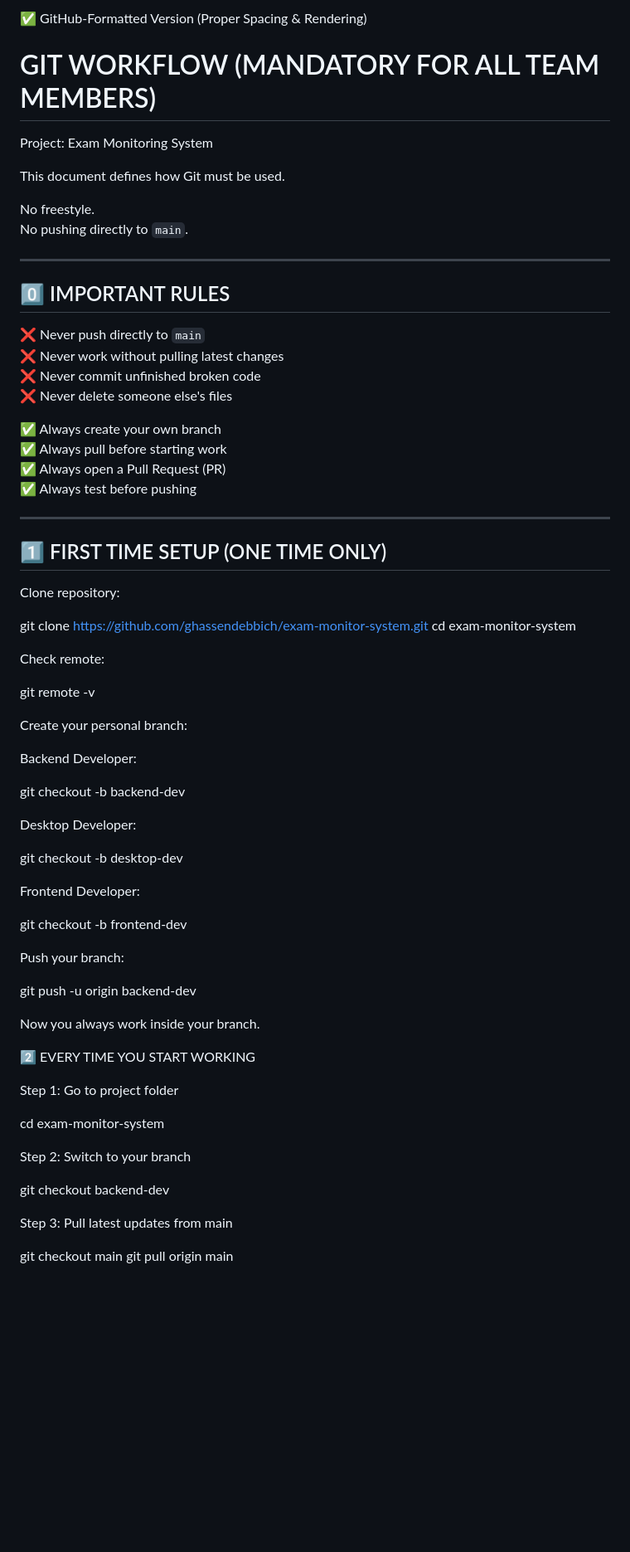
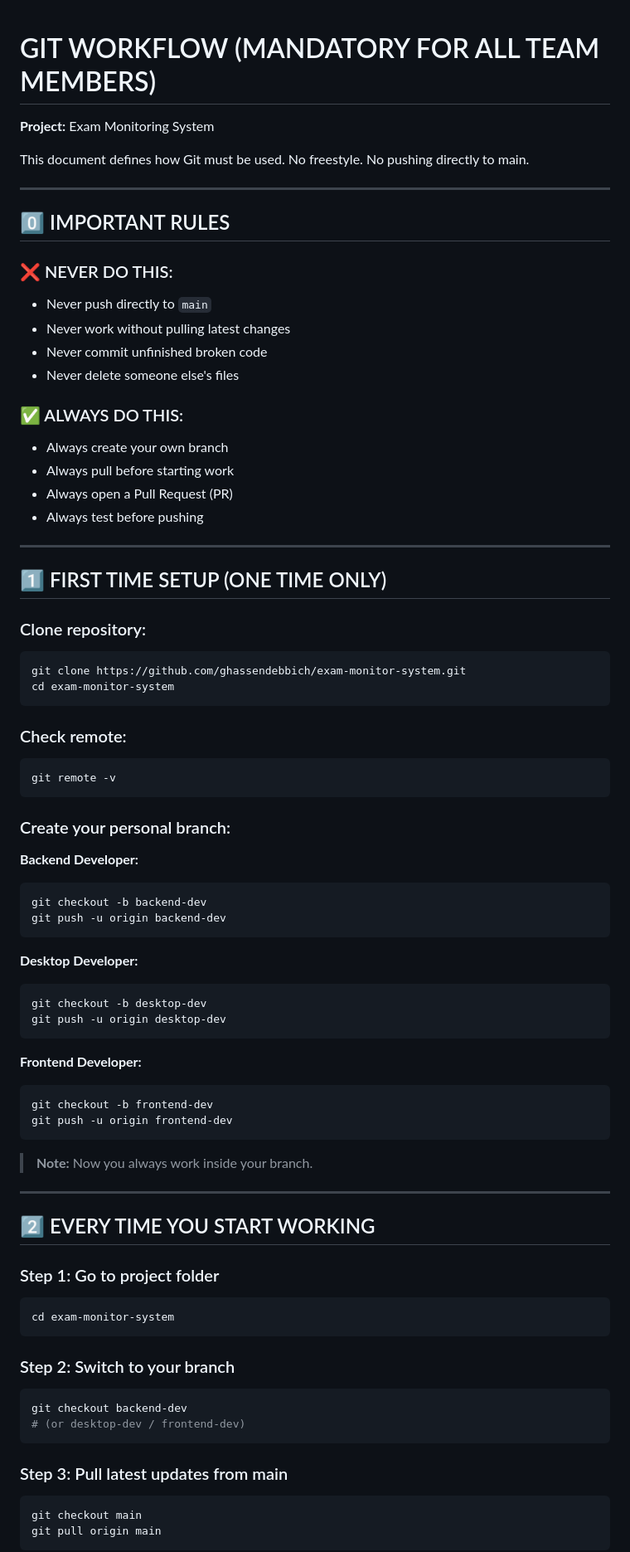
Before and after one commit to EzzineMontahe/exam-monitor-system, a Markdown page: docs/GIT_WORKFLOW.md, the part around one of its changes. Shown at 83% size. Drawn GitHub-style; blank space fills up the shorter version.

````diff
--- a/docs/GIT_WORKFLOW.md
+++ b/docs/GIT_WORKFLOW.md
@@ -1,80 +1,80 @@
-✅ GitHub-Formatted Version (Proper Spacing & Rendering)
 # GIT WORKFLOW (MANDATORY FOR ALL TEAM MEMBERS)
 
-Project: Exam Monitoring System
+**Project:** Exam Monitoring System
 
-This document defines how Git must be used.
-
-No freestyle.
-No pushing directly to `main`.
+This document defines how Git must be used. No freestyle. No pushing directly to main.
 
 ---
 
 ## 0️⃣ IMPORTANT RULES
 
-❌ Never push directly to `main`
-❌ Never work without pulling latest changes
-❌ Never commit unfinished broken code
-❌ Never delete someone else's files
+### ❌ NEVER DO THIS:
+- Never push directly to `main`
+- Never work without pulling latest changes
+- Never commit unfinished broken code
+- Never delete someone else's files
 
-✅ Always create your own branch
-✅ Always pull before starting work
-✅ Always open a Pull Request (PR)
-✅ Always test before pushing
+### ✅ ALWAYS DO THIS:
+- Always create your own branch
+- Always pull before starting work
+- Always open a Pull Request (PR)
+- Always test before pushing
 
 ---
 
 ## 1️⃣ FIRST TIME SETUP (ONE TIME ONLY)
 
-Clone repository:
-
+### Clone repository:
+```bash
 git clone https://github.com/ghassendebbich/exam-monitor-system.git
 cd exam-monitor-system
+```
 
+### Check remote:
+```bash
+git remote -v
+```
 
-Check remote:
+### Create your personal branch:
 
-git remote -v
+**Backend Developer:**
+```bash
+git checkout -b backend-dev
+git push -u origin backend-dev
+```
 
+**Desktop Developer:**
+```bash
+git checkout -b desktop-dev
+git push -u origin desktop-dev
+```
 
-Create your personal branch:
+**Frontend Developer:**
+```bash
+git checkout -b frontend-dev
+git push -u origin frontend-dev
+```
 
-Backend Developer:
+> **Note:** Now you always work inside your branch.
 
-git checkout -b backend-dev
+---
 
+## 2️⃣ EVERY TIME YOU START WORKING
 
-Desktop Developer:
+### Step 1: Go to project folder
+```bash
+cd exam-monitor-system
+```
 
-git checkout -b desktop-dev
+### Step 2: Switch to your branch
+```bash
+git checkout backend-dev
+# (or desktop-dev / frontend-dev)
+```
 
-
-Frontend Developer:
-
-git checkout -b frontend-dev
-
-
-Push your branch:
-
-git push -u origin backend-dev
-
-
-Now you always work inside your branch.
-
-2️⃣ EVERY TIME YOU START WORKING
-
-Step 1: Go to project folder
-
-cd exam-monitor-system
-
-
-Step 2: Switch to your branch
-
-git checkout backend-dev
-
-
-Step 3: Pull latest updates from main
-
+### Step 3: Pull latest updates from main
+```bash
 git checkout main
 git pull origin main
+```
 
````
Also changed, not shown: other parts of docs/GIT_WORKFLOW.md (+160 -108 lines).
